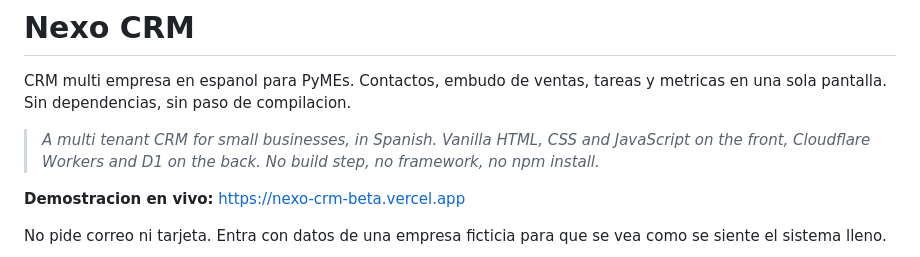
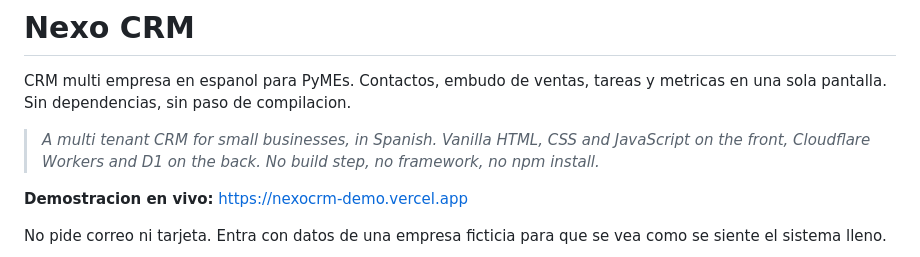
Before and after one commit to Ramsesinho/nexo-crm, a Markdown page: README.md, the part around the change. Drawn GitHub-style.

```diff
--- a/README.md
+++ b/README.md
@@ -7,7 +7,7 @@ metricas en una sola pantalla. Sin dependencias, sin paso de compilacion.
 > JavaScript on the front, Cloudflare Workers and D1 on the back. No build step,
 > no framework, no npm install.*
 
-**Demostracion en vivo:** https://nexo-crm-beta.vercel.app
+**Demostracion en vivo:** https://nexocrm-demo.vercel.app
 
 No pide correo ni tarjeta. Entra con datos de una empresa ficticia para que se
 vea como se siente el sistema lleno.
```
Also changed, not shown: docs/PUBLICAR.md (+19 -7 lines).
